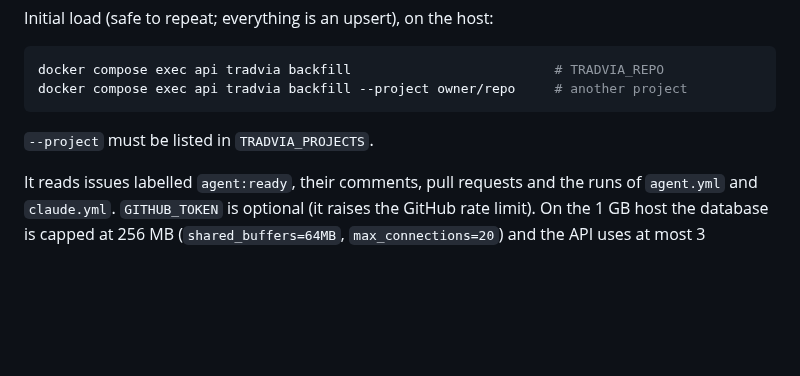
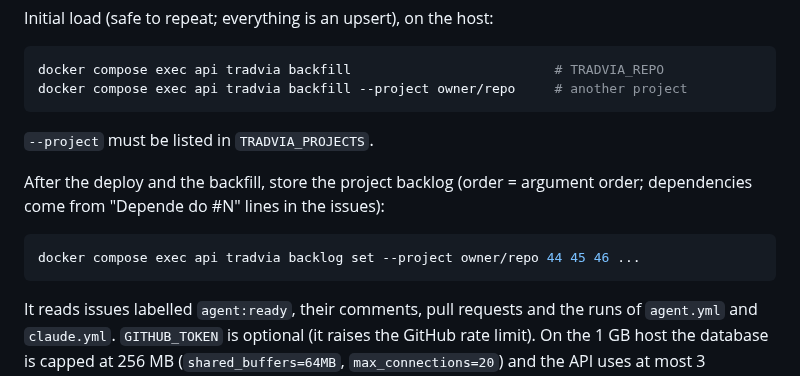
Before and after one commit to Tradvia/tradvia, a Markdown page: docs/deploy-oci.md, the part around the change. Drawn GitHub-style; blank space fills up the shorter version.

Commit message:
feat(dashboard): project backlog stored in Tradvia and shown on the dashboard (#50)

````diff
--- a/docs/deploy-oci.md
+++ b/docs/deploy-oci.md
@@ -166,6 +166,13 @@ docker compose exec api tradvia backfill --project owner/repo     # another proj
 
 `--project` must be listed in `TRADVIA_PROJECTS`.
 
+After the deploy and the backfill, store the project backlog (order = argument
+order; dependencies come from "Depende do #N" lines in the issues):
+
+```bash
+docker compose exec api tradvia backlog set --project owner/repo 44 45 46 ...
+```
+
 It reads issues labelled `agent:ready`, their comments, pull requests and the
 runs of `agent.yml` and `claude.yml`. `GITHUB_TOKEN` is optional (it raises the
 GitHub rate limit). On the 1 GB host the database is capped at 256 MB
````
